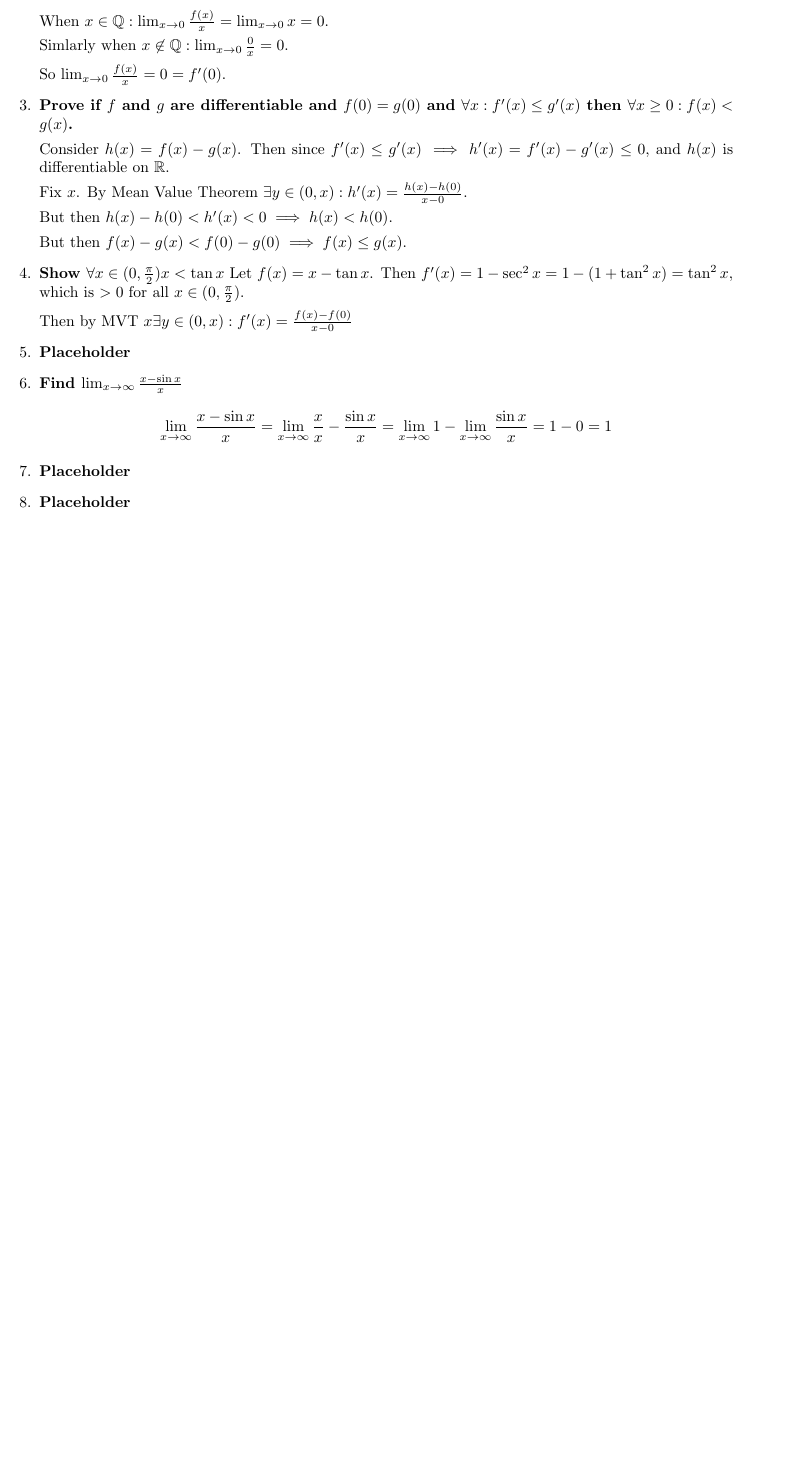
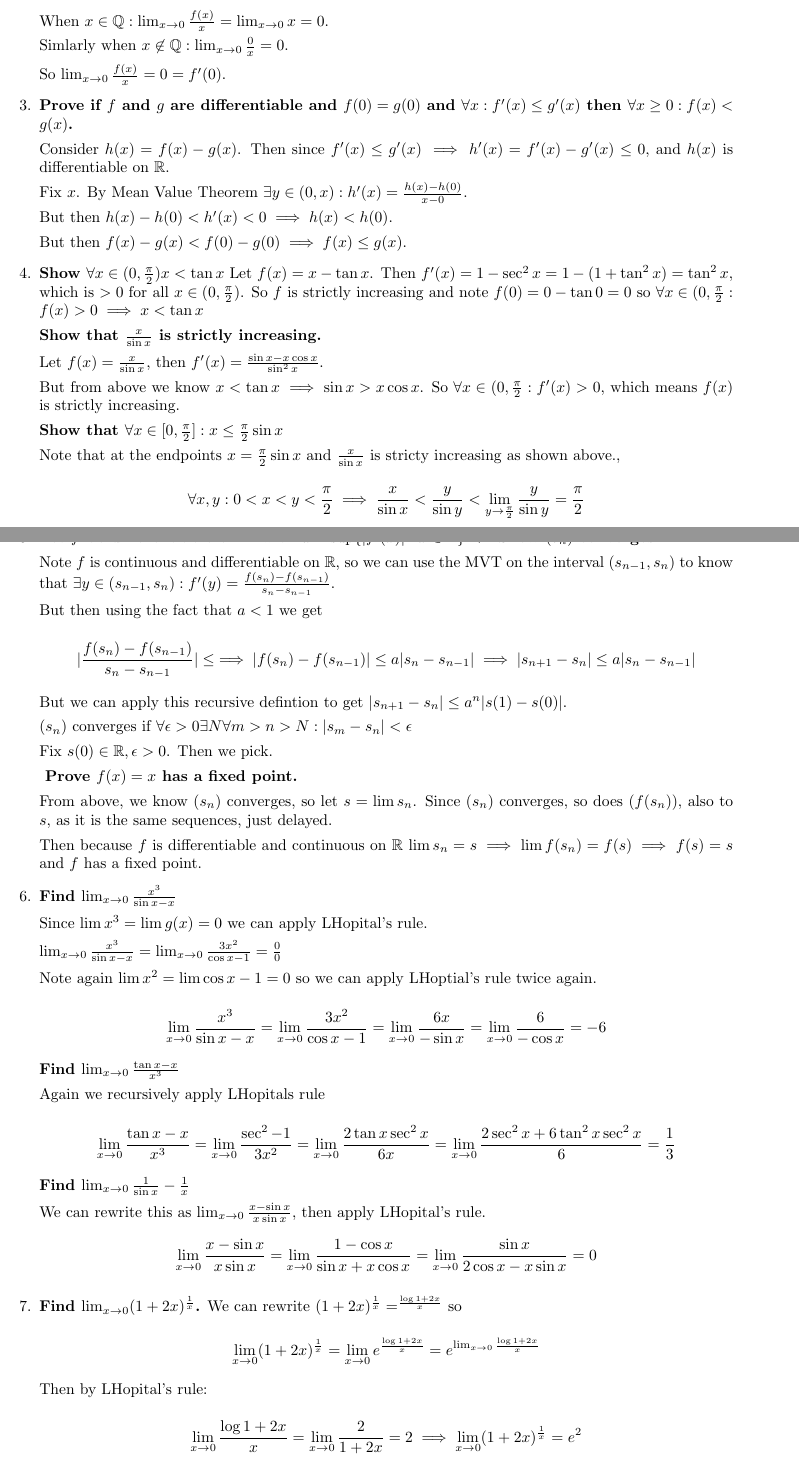
Before and after one commit to jcaip/MATH131, a LaTeX problem sheet (hw9.tex): part of the page before the commit and two parts of pages 1 and 2 of 2 after it, the two joined at a grey line, cut so that both start at the same text, the shorter picture padded with empty space. The pictures show the PDF file hw9.pdf that the author committed with the source.

Commit message:
added hw9

```diff
--- a/hw9.tex
+++ b/hw9.tex
@@ -67,15 +67,73 @@ Jesse Cai
         But then $f(x) - g(x)  < f(0) - g(0) \implies f(x) \leq g(x)$.
 
     \item \textbf{Show $\forall x \in (0, \frac{\pi}{2}) x < \tan x $}
-        Let $f(x) = x - \tan x$. Then $f'(x) = 1 - \sec^2 x = 1 - (1 + \tan^2 x) = \tan^2 x$, which is $>0$ for all $x \in (0, \frac{\pi}{2})$.
+        Let $f(x) = x - \tan x$. Then $f'(x) = 1 - \sec^2 x = 1 - (1 + \tan^2 x) = \tan^2 x$, which is $>0$ for all $x \in (0, \frac{\pi}{2})$. So $f$ is strictly increasing and note $f(0) = 0 - \tan 0 = 0$ so $\forall x \in (0, \frac{\pi}{2} : f(x) > 0  \implies x < \tan x$
 
-        Then by MVT $\foralll x \exists y \in (0, x): f'(x) = \frac{f(x) - f(0)}{x-0}$
+    \textbf{Show that $\frac{x}{\sin x}$ is strictly increasing. }
 
-    \item \textbf{Placeholder}
-    \item \textbf{Find $\lim_{x \to \infty} \frac{x - \sin x}{x}$}
-        $$\lim_{x \to \infty} \frac{x - \sin x}{x} = \lim _{x \to \infty} \frac{x}{x} - \frac{\sin x}{x} = \lim_{x \to \infty} 1 - \lim_{x \to \infty} \frac{\sin x}{x} = 1 - 0 = 1$$
-    \item \textbf{Placeholder}
-    \item \textbf{Placeholder}
+        Let $f(x) = \frac{x}{\sin x}$, then $f'(x) = \frac{\sin x - x \cos x }{\sin^2 x}$.
+
+        But from above we know $x < \tan x \implies \sin x > x \cos x$. So $\forall x \in (0, \frac{\pi}{2}: f'(x) > 0 $, which means $f(x)$ is strictly increasing.
+
+    \textbf{Show that $\forall x \in [0, \frac{\pi}{2}]: x \leq \frac{\pi}{2} \sin x$}
+
+        Note that at the endpoints $x = \frac{\pi}{2} \sin x$ and $\frac{x}{\sin x}$ is stricty increasing as shown above.,
+
+        $$\forall x, y: 0 < x < y< \frac{\pi}{2} \implies \frac{x}{\sin x} < \frac{y}{\sin y} < \lim_{y \to \frac{\pi}{2}} \frac{y}{\sin y} = \frac{\pi}{2}$$
+
+    \item \textbf{Let $f$ be differentiable on $\R$ with $a = \sup \{ \abs{f'(x)} : x \in \R \} < 1$.Show $(s_n)$ converges}
+
+        Note $f$ is continuous and differentiable on $\R$, so we can use the MVT on the interval $(s_{n-1}, s_n)$ to know that $\exists y \in (s_{n-1}, s_n) : f'(y) = \frac{f(s_n) - f(s_{n-1})}{s_n - s_{n-1}}$.
+
+        But then using the fact that $a < 1 $ we get
+
+        $$\abs{\frac{f(s_n) - f(s_{n-1})}{s_n - s_{n-1}}} \leq  \implies \abs{f(s_n) - f(s_{n-1})} \leq a \abs{s_n - s_{n-1}} \implies \abs{s_{n+1} -s_n} \leq a \abs{s_n - s_{n-1}}$$
+
+        But we can apply this recursive defintion to get $\abs{s_{n+1} -s_n} \leq a^n \abs{s(1)-s(0)}$.
+
+        $(s_n)$ converges if $\forall \epsilon > 0 \exists N \forall m > n > N: \abs{s_m - s_n} < \epsilon$
+
+        Fix $s(0) \in \R, \epsilon>0$. Then we pick.
+
+    \textbf{ Prove $f(x)= x$ has a fixed point.}
+
+    From above, we know $(s_n)$ converges, so let $s = \lim s_n$. Since $(s_n)$ converges, so does $(f(s_n))$, also to $s$, as it is the same sequences, just delayed.
+
+    Then because $f$ is differentiable and continuous on $\R$ $\lim s_n = s \implies \lim f(s_n)= f(s) \implies f(s) = s$ and $f$ has a fixed point.
+
+    \item \textbf{Find $\lim_{x \to 0} \frac{x^3}{\sin x - x}$}
+
+        Since $\lim x^3 = \lim g(x) = 0$ we can apply LHopital's rule.
+
+        $\lim_{x \to 0} \frac{x^3}{\sin x - x} = \lim_{x \to 0} \frac{3x^2}{\cos x - 1} = \frac{0}{0}$
+
+        Note again $\lim x^2 = \lim \cos x -1 = 0$ so we can apply LHoptial's rule twice again.
+
+        $$\lim_{x \to 0} \frac{x^3}{\sin x - x} = \lim_{x \to 0} \frac{3x^2}{\cos x - 1} = \lim_{x \to 0} \frac{6x}{-\sin x} = \lim_{x \to 0} \frac{6}{-\cos x} = -6$$
+
+    \textbf{Find $\lim_{x \to 0} \frac{\tan x - x}{x^3}$}
+
+        Again we recursively apply LHopitals rule
+
+        $$\lim_{x \to 0} \frac{\tan x -x}{ x^3} = \lim_{x \to 0}\frac{\sec^2 -1}{3x^2} = \lim_{x \to 0} \frac{2 \tan x \sec^2 x }{6x} = \lim_{x \to 0} \frac{2 \sec^2 x + 6 \tan^2 x \sec^2 x}{6} = \frac{1}{3}$$
+
+    \textbf{Find $\lim_{x \to 0} \frac{1}{\sin x } - \frac{1}{x}$}
+
+        We can rewrite this as $\lim_{x \to 0} \frac{x - \sin x}{ x \sin x }$, then apply LHopital's rule.
+        $$\lim_{x \to 0} \frac{x - \sin x}{ x \sin x } = \lim_{x \to 0} \frac{1 - \cos x}{\sin x +  x \cos x } = \lim_{x \to 0} \frac{\sin x}{2 \cos x - x \sin x } = 0$$
+
+    \item \textbf{Find $\lim_{x \to 0} (1 + 2x)^{\frac{1}{x}}$.}
+        We can rewrite $(1 + 2x)^{\frac{1}{x}} = \e^{\frac{\log 1 + 2x}{x}}$ so
+
+        $$\lim_{x \to 0} (1 + 2x)^{\frac{1}{x}} = \lim_{x \to 0} e ^{\frac{\log 1 + 2x}{x}} = e^{\lim_{x \to 0}{\frac{\log 1 + 2x}{x}}} $$
+
+        Then by LHopital's rule:
+
+        $$\lim_{x \to 0}{\frac{\log 1 + 2x}{x}} =  \lim_{x \to 0}{\frac{2}{1+2x}} = 2 \implies \lim_{x \to 0} (1 + 2x)^{\frac{1}{x}} = e^2 $$
+
+        \textbf{ Find $\lim_{x \to \infty}$ }
+
+    \item \textbf{Let }
 
 \end{enumerate}
 \end{document}
```
Also changed, not shown: hw9.pdf.
